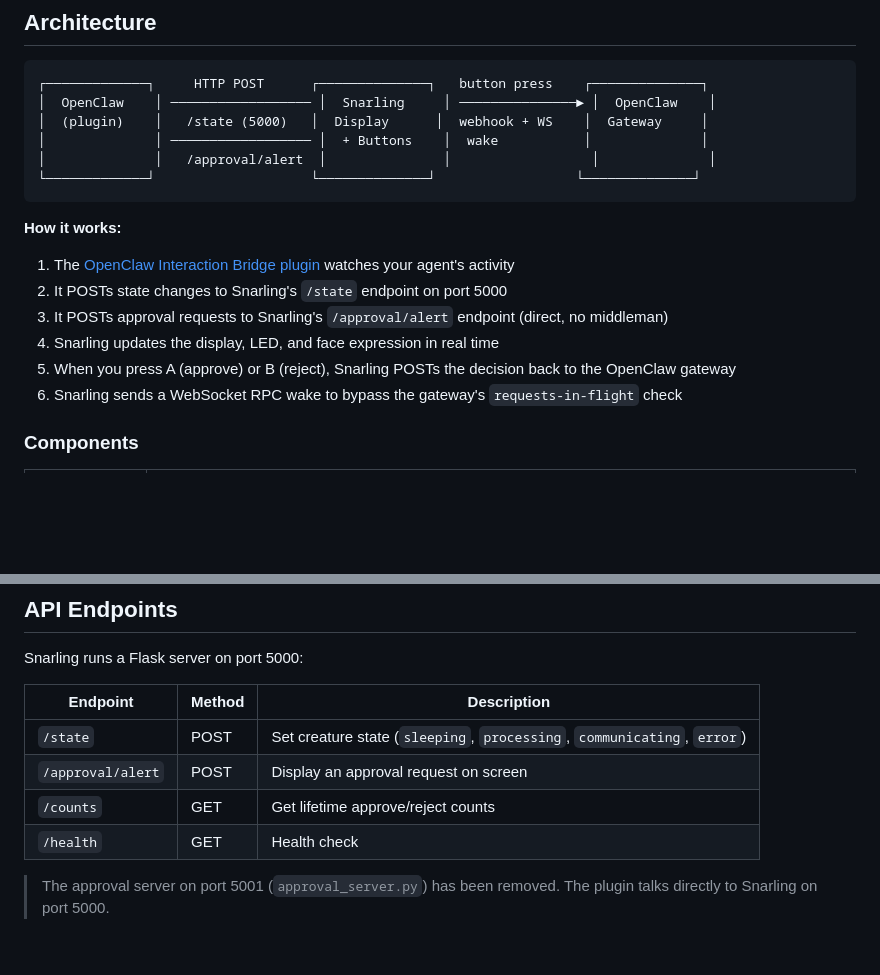
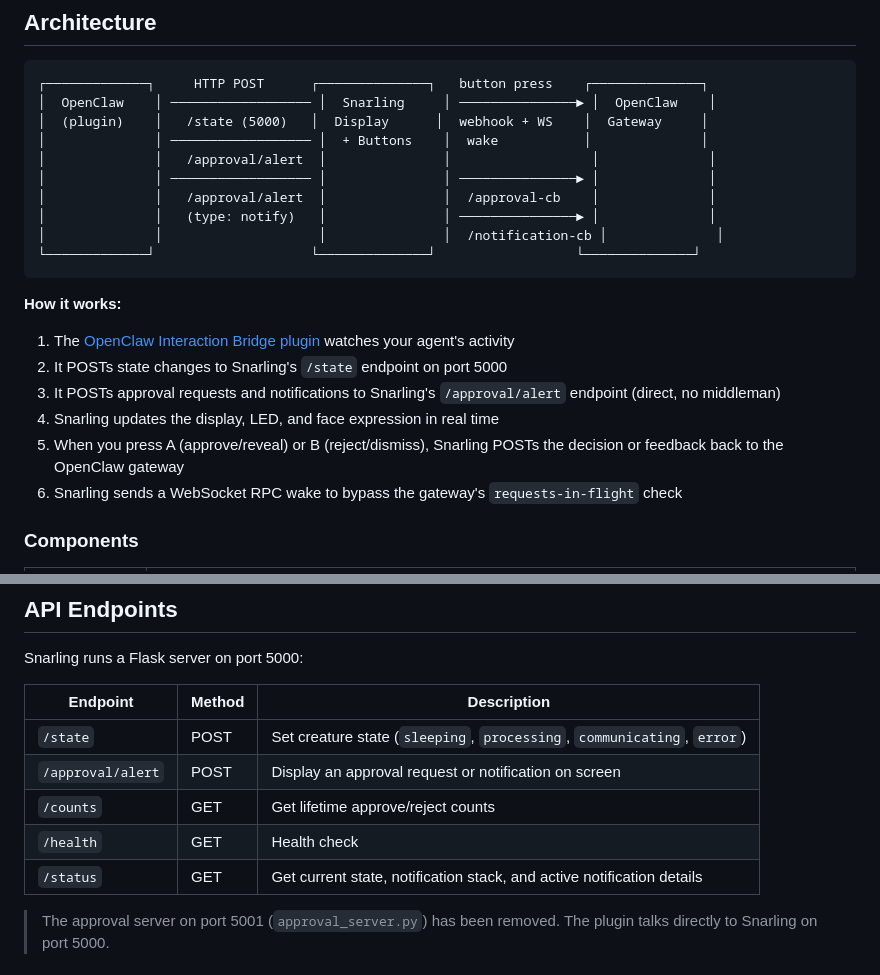
Before and after one commit to snarflakes/snarling, a Markdown page: README.md, 2 parts joined by grey strips. Drawn GitHub-style; blank space fills up the shorter version.

````diff
--- a/README.md
+++ b/README.md
@@ -45,6 +105,10 @@ When you press A or B, Snarling POSTs the decision back to the OpenClaw gateway'
 │  (plugin)    │   /state (5000)   │  Display      │  webhook + WS    │  Gateway     │
 │              │ ────────────────── │  + Buttons    │  wake           │              │
 │              │   /approval/alert  │               │                  │              │
+│              │ ────────────────── │               │ ───────────────► │              │
+│              │   /approval/alert  │               │  /approval-cb    │              │
+│              │   (type: notify)   │               │ ───────────────► │              │
+│              │                    │               │  /notification-cb │              │
 └─────────────┘                    └──────────────┘                  └──────────────┘
 ```
 
@@ -52,9 +116,9 @@ When you press A or B, Snarling POSTs the decision back to the OpenClaw gateway'
 
 1. The [OpenClaw Interaction Bridge plugin](https://github.com/snarflakes/openclaw-interaction-bridge) watches your agent's activity
 2. It POSTs state changes to Snarling's `/state` endpoint on port 5000
-3. It POSTs approval requests to Snarling's `/approval/alert` endpoint (direct, no middleman)
+3. It POSTs approval requests and notifications to Snarling's `/approval/alert` endpoint (direct, no middleman)
 4. Snarling updates the display, LED, and face expression in real time
-5. When you press A (approve) or B (reject), Snarling POSTs the decision back to the OpenClaw gateway
+5. When you press A (approve/reveal) or B (reject/dismiss), Snarling POSTs the decision or feedback back to the OpenClaw gateway
 6. Snarling sends a WebSocket RPC wake to bypass the gateway's `requests-in-flight` check
 
 ### Components
@@ -121,9 +185,10 @@ Snarling runs a Flask server on port 5000:
 | Endpoint | Method | Description |
 |----------|--------|-------------|
 | `/state` | POST | Set creature state (`sleeping`, `processing`, `communicating`, `error`) |
-| `/approval/alert` | POST | Display an approval request on screen |
+| `/approval/alert` | POST | Display an approval request or notification on screen |
 | `/counts` | GET | Get lifetime approve/reject counts |
 | `/health` | GET | Health check |
+| `/status` | GET | Get current state, notification stack, and active notification details |
 
 > The approval server on port 5001 (`approval_server.py`) has been removed. The plugin talks directly to Snarling on port 5000.
 
````
Also changed, not shown: other parts of README.md (+60 -0 lines).
